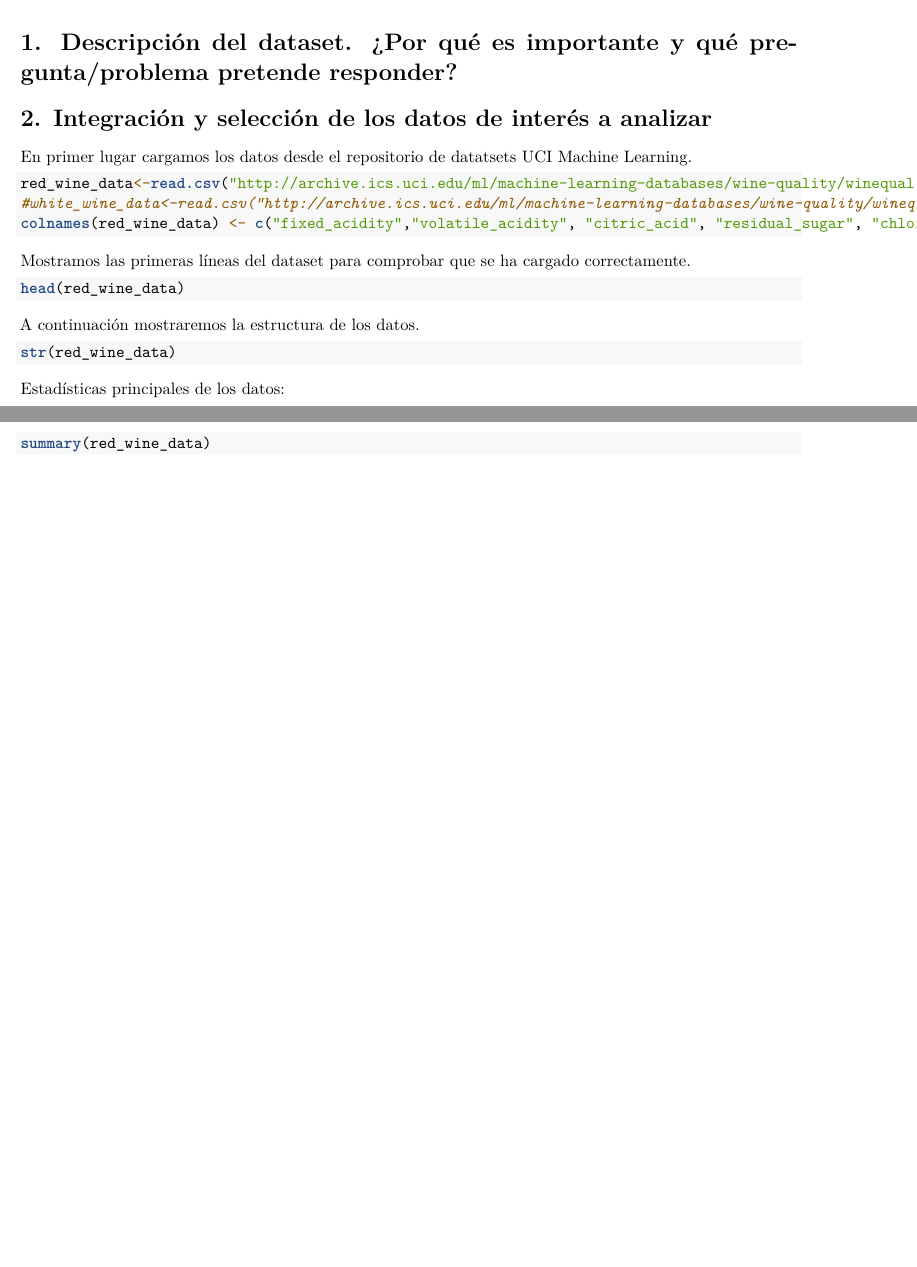
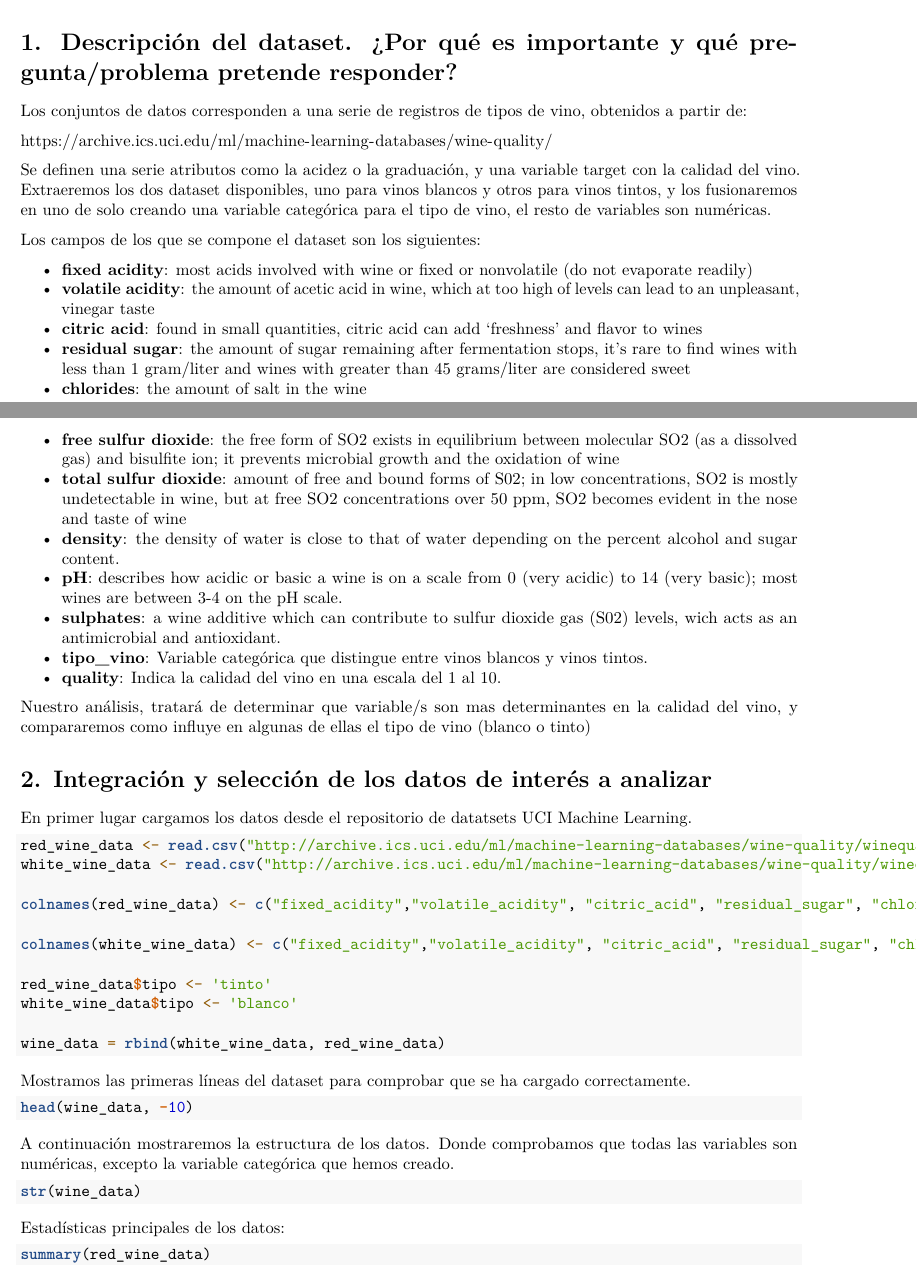
Before and after one commit to uoc-javi-manuel/PRACTICA-2, an R Markdown document (PRACTICA2.Rmd): two parts of pages 1 and 2 of 3, joined at a grey line, cut so that both start at the same text, the shorter picture padded with empty space. Rendered offline with R 4.5, knitr and Pandoc, then LaTeX, with nearby package versions; the code chunks are not run, so their results and figures are left out.

Commit message:
Descripcíón del dataset y fusion

````diff
--- a/PRACTICA2.Rmd
+++ b/PRACTICA2.Rmd
@@ -15,6 +15,30 @@ knitr::opts_chunk$set(echo = TRUE)
 
 # 1. Descripción del dataset. ¿Por qué es importante y qué pregunta/problema pretende responder?
 
+Los conjuntos de datos corresponden a una serie de registros de tipos de vino, obtenidos a partir de:
+
+https://archive.ics.uci.edu/ml/machine-learning-databases/wine-quality/
+
+Se definen una serie atributos como la acidez o la graduación, y una variable target con la calidad del vino.
+Extraeremos los dos dataset disponibles, uno para vinos blancos y otros para vinos tintos, y los fusionaremos en uno de solo creando una variable categórica para el tipo de vino, el resto de variables son numéricas.
+
+Los campos de los que se compone el dataset son los siguientes:
+
+- **fixed acidity**: most acids involved with wine or fixed or nonvolatile (do not evaporate readily)
+- **volatile acidity**: the amount of acetic acid in wine, which at too high of levels can lead to an unpleasant, vinegar taste
+- **citric acid**: found in small quantities, citric acid can add 'freshness' and flavor to wines
+- **residual sugar**: the amount of sugar remaining after fermentation stops, it's rare to find wines with less than 1 gram/liter and wines with greater than 45 grams/liter are considered sweet
+- **chlorides**: the amount of salt in the wine
+- **free sulfur dioxide**: the free form of SO2 exists in equilibrium between molecular SO2 (as a dissolved gas) and bisulfite ion; it prevents microbial growth and the oxidation of wine
+- **total sulfur dioxide**: amount of free and bound forms of S02; in low concentrations, SO2 is mostly undetectable in wine, but at free SO2 concentrations over 50 ppm, SO2 becomes evident in the nose and taste of wine
+- **density**: the density of water is close to that of water depending on the percent alcohol and sugar content.
+- **pH**: describes how acidic or basic a wine is on a scale from 0 (very acidic) to 14 (very basic); most wines are between 3-4 on the pH scale.
+- **sulphates**: a wine additive which can contribute to sulfur dioxide gas (S02) levels, wich acts as an antimicrobial and antioxidant.
+- **tipo_vino**: Variable categórica que distingue entre vinos blancos y vinos tintos.
+- **quality**: Indica la calidad del vino en una escala del 1 al 10.
+
+
+Nuestro análisis, tratará de determinar que variable/s son mas determinantes en la calidad del vino, y compararemos como influye en algunas de ellas el tipo de vino (blanco o tinto)
 
 
 # 2. Integración y selección de los datos de interés a analizar
@@ -22,21 +46,29 @@ knitr::opts_chunk$set(echo = TRUE)
 En primer lugar cargamos los datos desde el repositorio de datatsets UCI Machine Learning.
 
 ```{r message=FALSE, warning=FALSE}
-red_wine_data<-read.csv("http://archive.ics.uci.edu/ml/machine-learning-databases/wine-quality/winequality-red.csv", header=T, sep=";")
-#white_wine_data<-read.csv("http://archive.ics.uci.edu/ml/machine-learning-databases/wine-quality/winequality-white.csv", header=T, sep=";")
+red_wine_data <- read.csv("http://archive.ics.uci.edu/ml/machine-learning-databases/wine-quality/winequality-red.csv", header=T, sep=";")
+white_wine_data <- read.csv("http://archive.ics.uci.edu/ml/machine-learning-databases/wine-quality/winequality-white.csv", header=T, sep=";")
+
 colnames(red_wine_data) <- c("fixed_acidity","volatile_acidity", "citric_acid", "residual_sugar", "chlorides", "free_sulfur_dioxide","total_sulfur_dioxide","density","ph","sulphates","alcohol","quality")
+
+colnames(white_wine_data) <- c("fixed_acidity","volatile_acidity", "citric_acid", "residual_sugar", "chlorides", "free_sulfur_dioxide","total_sulfur_dioxide","density","ph","sulphates","alcohol","quality")
+
+red_wine_data$tipo <- 'tinto'
+white_wine_data$tipo <- 'blanco'
+
+wine_data = rbind(white_wine_data, red_wine_data)
 ```
 
 Mostramos las primeras líneas del dataset para comprobar que se ha cargado correctamente.
 
 ```{r message= FALSE, warning=FALSE}
-head(red_wine_data)
+head(wine_data, -10)
 ```
 
-A continuación mostraremos la estructura de los datos.
+A continuación mostraremos la estructura de los datos. Donde comprobamos que todas las variables son numéricas, excepto la variable categórica que hemos creado.
 
 ```{r message= FALSE, warning=FALSE}
-str(red_wine_data)
+str(wine_data)
 ```
 
 Estadísticas principales de los datos:
````
Also changed, not shown: PRACTICA2.pdf (added).
